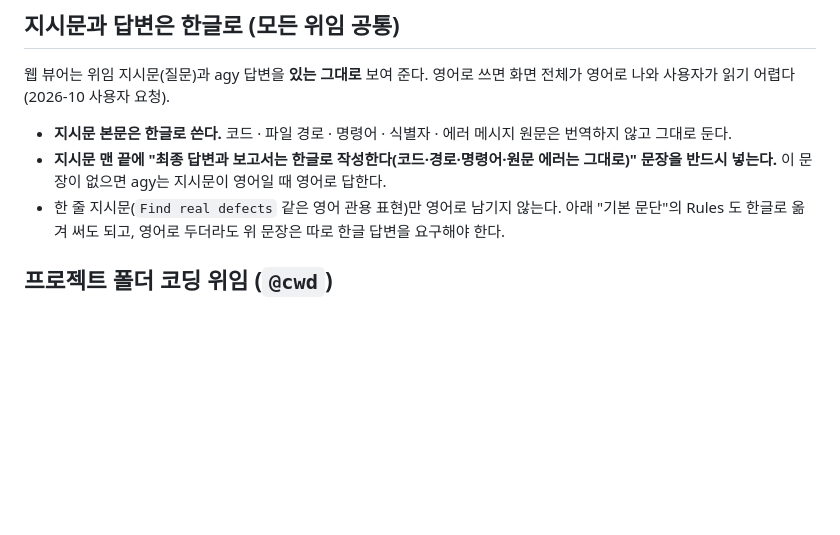
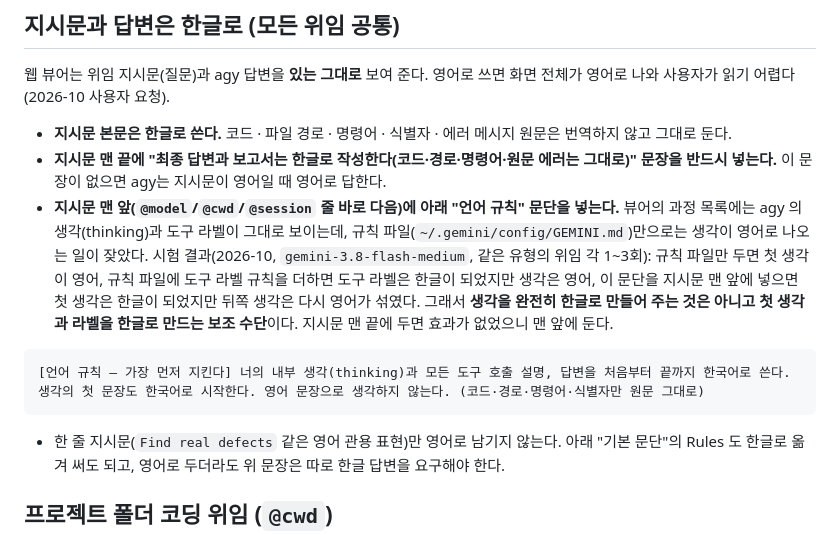
Before and after one commit to samjil/skills, a Markdown page: samjil-delegate-agy/SKILL.md, the part around the change. Drawn GitHub-style; blank space fills up the shorter version.

Commit message:
feat(delegate-agy): 위임 지시문 앞단에 한국어 사고·라벨 지침 문단 추가

````diff
--- a/samjil-delegate-agy/SKILL.md
+++ b/samjil-delegate-agy/SKILL.md
@@ -215,6 +215,12 @@ done
 
 - **지시문 본문은 한글로 쓴다.** 코드 · 파일 경로 · 명령어 · 식별자 · 에러 메시지 원문은 번역하지 않고 그대로 둔다.
 - **지시문 맨 끝에 "최종 답변과 보고서는 한글로 작성한다(코드·경로·명령어·원문 에러는 그대로)" 문장을 반드시 넣는다.** 이 문장이 없으면 agy는 지시문이 영어일 때 영어로 답한다.
+- **지시문 맨 앞(`@model`/`@cwd`/`@session` 줄 바로 다음)에 아래 "언어 규칙" 문단을 넣는다.** 뷰어의 과정 목록에는 agy 의 생각(thinking)과 도구 라벨이 그대로 보이는데, 규칙 파일(`~/.gemini/config/GEMINI.md`)만으로는 생각이 영어로 나오는 일이 잦았다. 시험 결과(2026-10, `gemini-3.8-flash-medium`, 같은 유형의 위임 각 1~3회): 규칙 파일만 두면 첫 생각이 영어, 규칙 파일에 도구 라벨 규칙을 더하면 도구 라벨은 한글이 되었지만 생각은 영어, 이 문단을 지시문 맨 앞에 넣으면 첫 생각은 한글이 되었지만 뒤쪽 생각은 다시 영어가 섞였다. 그래서 **생각을 완전히 한글로 만들어 주는 것은 아니고 첫 생각과 라벨을 한글로 만드는 보조 수단**이다. 지시문 맨 끝에 두면 효과가 없었으니 맨 앞에 둔다.
+
+```
+[언어 규칙 — 가장 먼저 지킨다] 너의 내부 생각(thinking)과 모든 도구 호출 설명, 답변을 처음부터 끝까지 한국어로 쓴다. 생각의 첫 문장도 한국어로 시작한다. 영어 문장으로 생각하지 않는다. (코드·경로·명령어·식별자만 원문 그대로)
+```
+
 - 한 줄 지시문(`Find real defects` 같은 영어 관용 표현)만 영어로 남기지 않는다. 아래 "기본 문단"의 Rules 도 한글로 옮겨 써도 되고, 영어로 두더라도 위 문장은 따로 한글 답변을 요구해야 한다.
 
 ## 프로젝트 폴더 코딩 위임 (`@cwd`)
````
